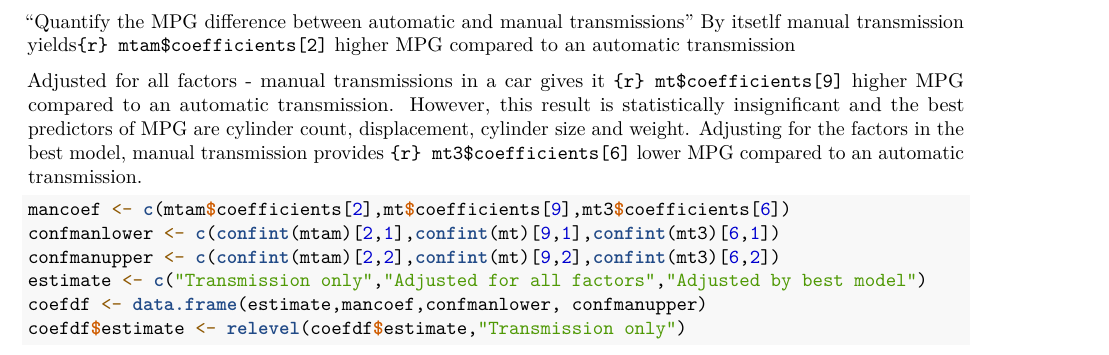
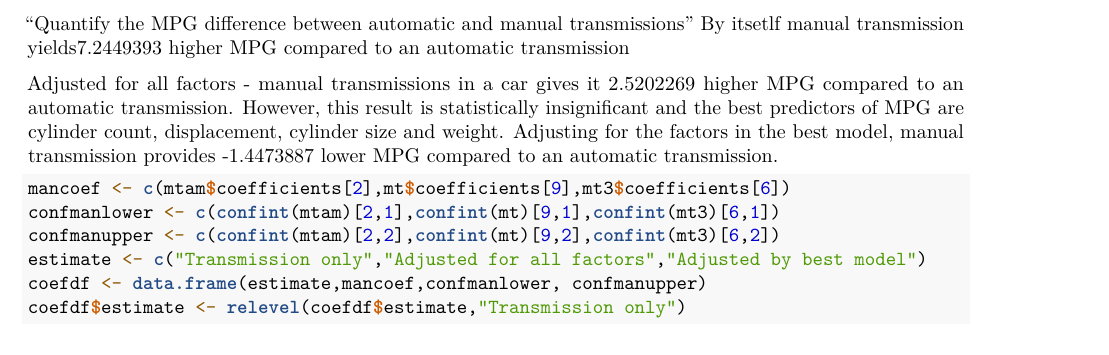
Before and after one commit to ksetdekov/datasciencecoursera, an R Markdown document (07 regression models/mpg_report_Setdekov.Rmd): part of page 6 of 7 before the commit and part of page 14 of 15 after it, cut so that both start at the same text. Rendered offline with R 4.5, knitr and Pandoc, then LaTeX, with nearby package versions; some code elsewhere in the file could not run offline.

Commit message:
changed code

````diff
--- a/07 regression models/mpg_report_Setdekov.Rmd
+++ b/07 regression models/mpg_report_Setdekov.Rmd
@@ -3,8 +3,7 @@ title: "Which transmission type gets better MPG and by how much?"
 author: "Kirill Setdekov"
 date: "September 11, 2019"
 output:
-  pdf_document:
-    keep_md: yes
+  pdf_document
 ---
 
 ```{r setup, include=FALSE}
@@ -82,11 +84,11 @@ summary(mtam)
 ```
 
 "Quantify the MPG difference between automatic and manual transmissions"
-By itsetlf manual transmission yields`{r} mtam$coefficients[2]` higher MPG compared to an automatic transmission
+By itsetlf manual transmission yields`r mtam$coefficients[2]` higher MPG compared to an automatic transmission
 
-Adjusted for all factors - manual transmissions in a car gives it `{r} mt$coefficients[9]` higher MPG compared to an automatic transmission.
+Adjusted for all factors - manual transmissions in a car gives it `r mt$coefficients[9]` higher MPG compared to an automatic transmission.
 However, this result is statistically insignificant and the best predictors of MPG are cylinder count, displacement, cylinder size and weight.
-Adjusting for the factors in the best model, manual transmission provides `{r} mt3$coefficients[6]` lower MPG compared to an automatic transmission.
+Adjusting for the factors in the best model, manual transmission provides `r mt3$coefficients[6]` lower MPG compared to an automatic transmission.
 
 ```{r compare}
 mancoef <- c(mtam$coefficients[2],mt$coefficients[9],mt3$coefficients[6])
````
Also changed, not shown: 07 regression models/mpg_report_Setdekov.Rmd (5 more changed lines).
